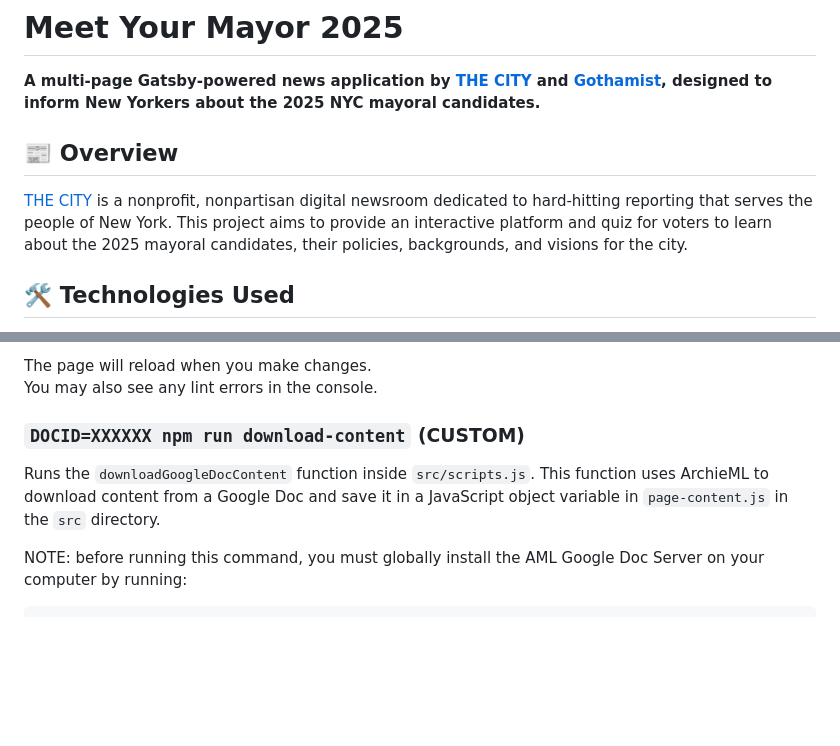
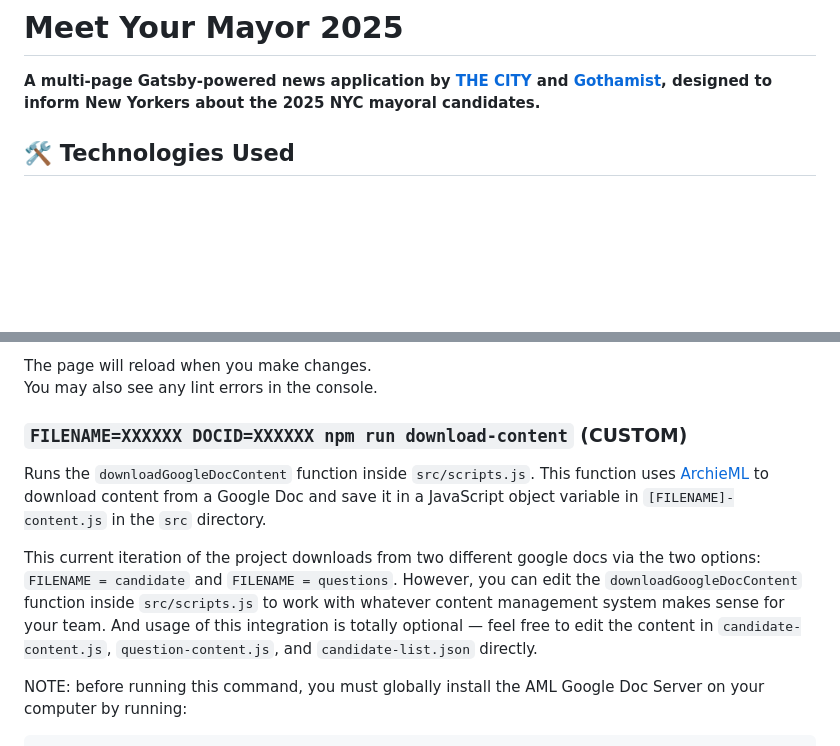
Before and after one commit to thecityny/2025-meet-your-mayor, a Markdown page: README.md, 2 parts joined by grey strips. Drawn GitHub-style; blank space fills up the shorter version.

```diff
--- a/README.md
+++ b/README.md
@@ -1,10 +1,6 @@
 # Meet Your Mayor 2025
 
 **A multi-page Gatsby-powered news application by [THE CITY](https://www.thecity.nyc) and [Gothamist](https://gothamist.com/), designed to inform New Yorkers about the 2025 NYC mayoral candidates.**
-
-## 📰 Overview
-
-[THE CITY](https://www.thecity.nyc) is a nonprofit, nonpartisan digital newsroom dedicated to hard-hitting reporting that serves the people of New York. This project aims to provide an interactive platform and quiz for voters to learn about the 2025 mayoral candidates, their policies, backgrounds, and visions for the city.
 
 ## 🛠️ Technologies Used
 
@@ -69,10 +65,11 @@ Open [http://localhost:8000](http://localhost:8000) to view it in your browser.
 The page will reload when you make changes.\
 You may also see any lint errors in the console.
 
-### `DOCID=XXXXXX npm run download-content` (CUSTOM)
+### `FILENAME=XXXXXX DOCID=XXXXXX npm run download-content` (CUSTOM)
 
-Runs the `downloadGoogleDocContent` function inside `src/scripts.js`. This function uses ArchieML to download content from a Google Doc and save it in a
-JavaScript object variable in `page-content.js` in the `src` directory.
+Runs the `downloadGoogleDocContent` function inside `src/scripts.js`. This function uses [ArchieML](http://archieml.org/) to download content from a Google Doc and save it in a JavaScript object variable in `[FILENAME]-content.js` in the `src` directory.
+
+This current iteration of the project downloads from two different google docs via the two options: `FILENAME = candidate` and `FILENAME = questions`. However, you can edit the `downloadGoogleDocContent` function inside `src/scripts.js` to work with whatever content management system makes sense for your team. And usage of this integration is totally optional — feel free to edit the content in `candidate-content.js`, `question-content.js`, and `candidate-list.json` directly.
 
 NOTE: before running this command, you must globally install the AML Google Doc Server on your computer by running:
 
```
